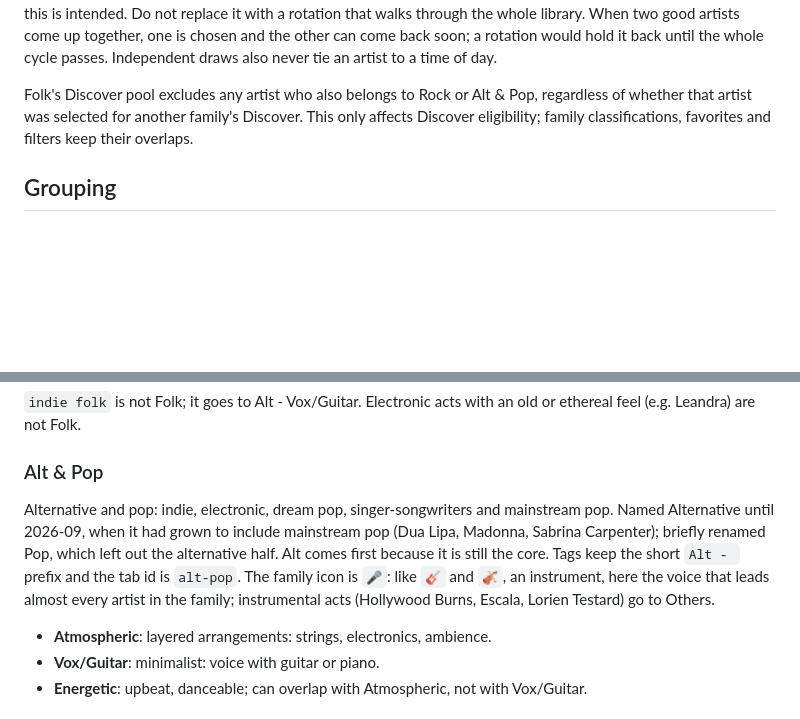
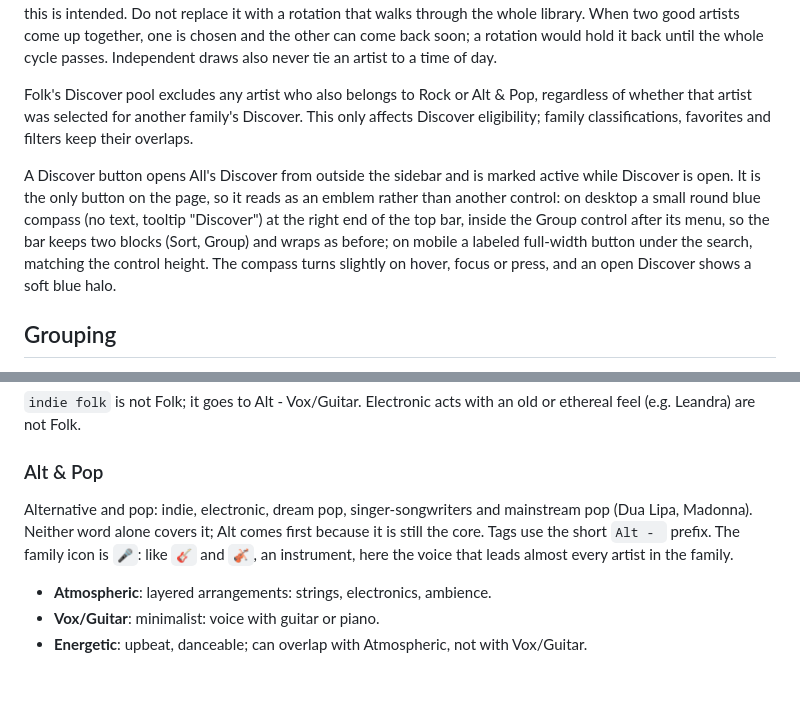
Before and after one commit to dinhani/spotify-launcher, a Markdown page: AGENTS.md, 2 parts joined by grey strips. Drawn GitHub-style; blank space fills up the shorter version.

```diff
--- a/AGENTS.md
+++ b/AGENTS.md
@@ -30,5 +30,7 @@ Discover suggests artists to revisit from the artists already followed; it does
 
 Folk's Discover pool excludes any artist who also belongs to Rock or Alt & Pop, regardless of whether that artist was selected for another family's Discover. This only affects Discover eligibility; family classifications, favorites and filters keep their overlaps.
 
+A Discover button opens All's Discover from outside the sidebar and is marked active while Discover is open. It is the only button on the page, so it reads as an emblem rather than another control: on desktop a small round blue compass (no text, tooltip "Discover") at the right end of the top bar, inside the Group control after its menu, so the bar keeps two blocks (Sort, Group) and wraps as before; on mobile a labeled full-width button under the search, matching the control height. The compass turns slightly on hover, focus or press, and an open Discover shows a soft blue halo.
+
 ## Grouping
 
@@ -146,7 +160,7 @@ The family icon is `🎻`: it represents this traditional and theatrical charact
 
 ### Alt & Pop
 
-Alternative and pop: indie, electronic, dream pop, singer-songwriters and mainstream pop. Named Alternative until 2026-09, when it had grown to include mainstream pop (Dua Lipa, Madonna, Sabrina Carpenter); briefly renamed Pop, which left out the alternative half. Alt comes first because it is still the core. Tags keep the short `Alt - ` prefix and the tab id is `alt-pop`. The family icon is `🎤`: like `🎸` and `🎻`, an instrument, here the voice that leads almost every artist in the family; instrumental acts (Hollywood Burns, Escala, Lorien Testard) go to Others.
+Alternative and pop: indie, electronic, dream pop, singer-songwriters and mainstream pop (Dua Lipa, Madonna). Neither word alone covers it; Alt comes first because it is still the core. Tags use the short `Alt - ` prefix. The family icon is `🎤`: like `🎸` and `🎻`, an instrument, here the voice that leads almost every artist in the family.
 
 - **Atmospheric**: layered arrangements: strings, electronics, ambience.
 - **Vox/Guitar**: minimalist: voice with guitar or piano.
```
Also changed, not shown: other parts of AGENTS.md (+19 -7 lines).
